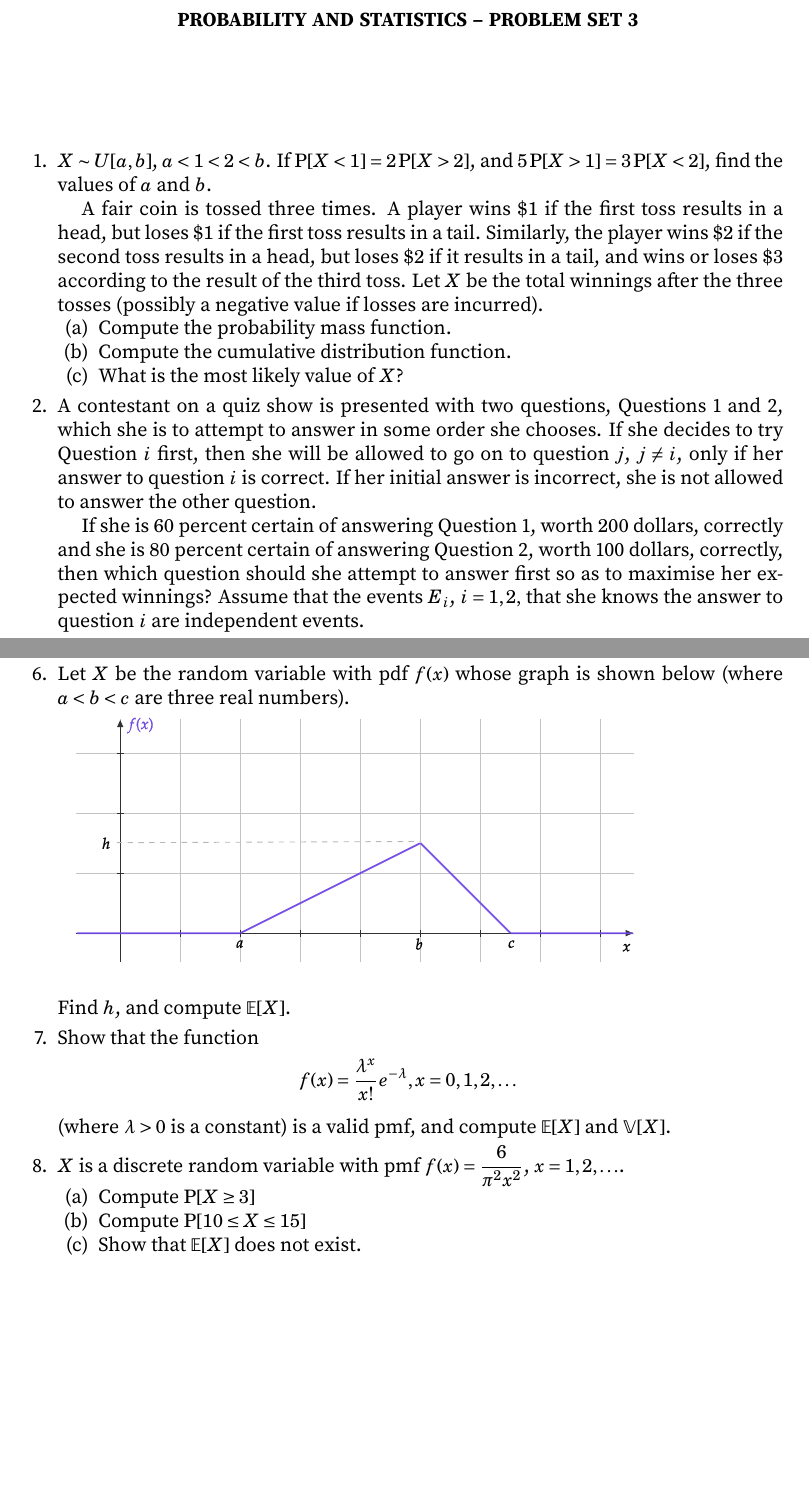
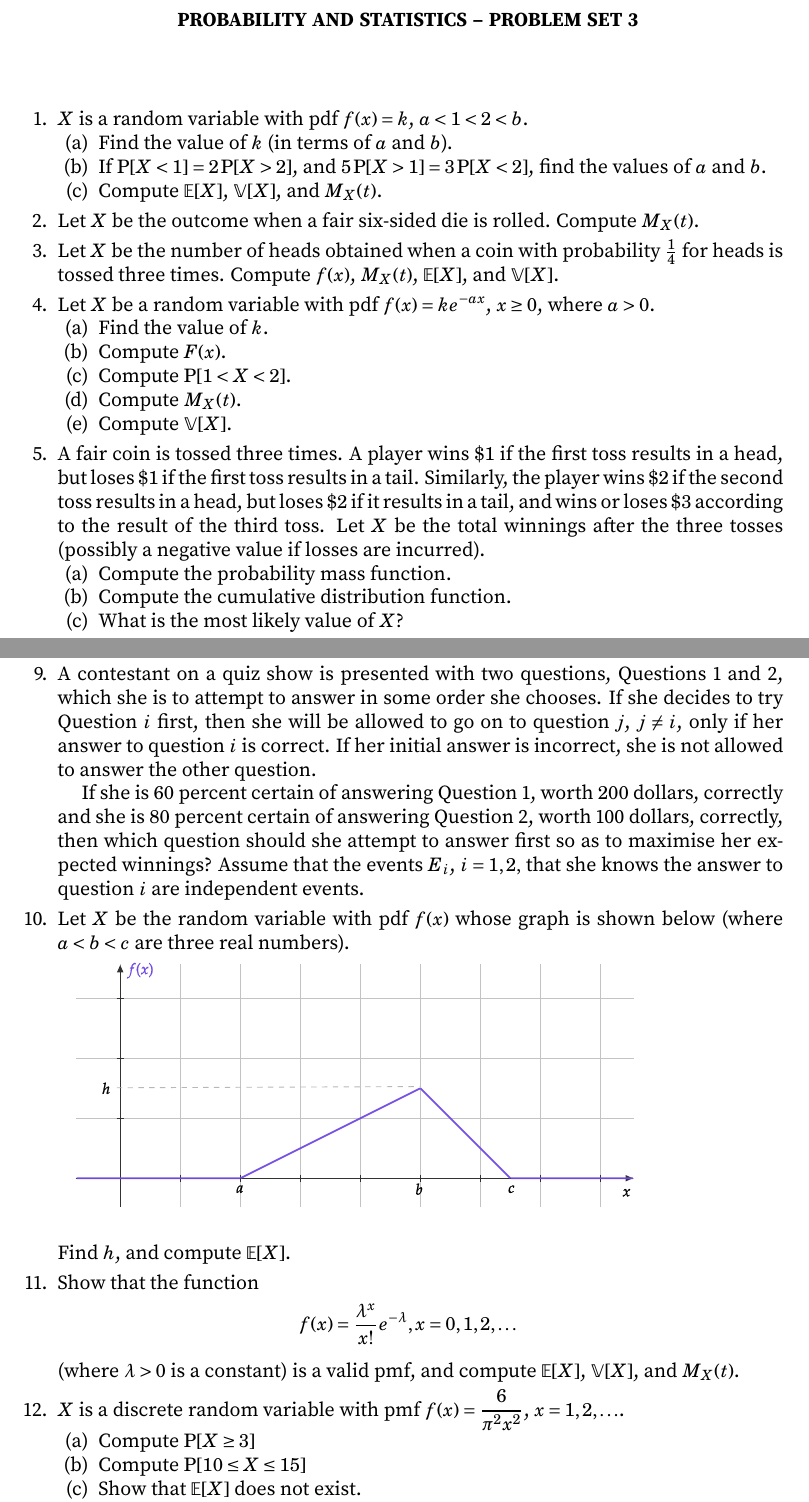
Before and after one commit to VynM/Teaching, a LaTeX problem sheet (Problem Sets/Probability and Statistics/Set 3.tex): two parts of pages 1 and 2 of 3, joined at a grey line, cut so that both start at the same text, the shorter picture padded with empty space. Compiled offline with pdfLaTeX.

Commit message:
Expanded Set 3
Added MGF problems to Set 3.
Removed Markov's and Chebyshev's inequality problems from Set 5 (commented out).

```diff
--- a/Problem Sets/Probability and Statistics/Set 3.tex
+++ b/Problem Sets/Probability and Statistics/Set 3.tex
@@ -31,19 +31,33 @@
 \begin{document}
 \maketitle
 \begin{enumerate}[leftmargin=*, itemsep=0.3em]
-\item $X \sim U[a,b]$, $a < 1 < 2 < b$. If $\Prob[X < 1] = 2\Prob[X > 2]$, and $5\Prob[X > 1] = 3\Prob[X < 2]$, find the values of $a$ and $b$.
+\item $X$ is a random variable with pdf $f(x) = k$, $a < 1 < 2 < b$.
+\begin{enumerate}
+\item Find the value of $k$ (in terms of $a$ and $b$).
+\item If $\Prob[X < 1] = 2\Prob[X > 2]$, and $5\Prob[X > 1] = 3\Prob[X < 2]$, find the values of $a$ and $b$.
+\item Compute $\EV[X]$, $\Var[X]$, and $M_X(t)$.
+\end{enumerate}
 
-A fair coin is tossed three times. A player wins $\$1$ if the first toss results in a head, but loses $\$1$ if the first toss results in a tail. Similarly, the player wins $\$2$ if the second toss results in a head, but loses $\$2$ if it results in a tail, and wins or loses $\$3$ according to the result of the third toss. Let $X$ be the total winnings after the three tosses (possibly a negative value if losses are incurred).
+\item Let $X$ be the outcome when a fair six-sided die is rolled. Compute $M_X(t)$.
+
+\item Let $X$ be the number of heads obtained when a coin with probability $\frac 1 4$ for heads is tossed three times. Compute $f(x)$, $M_X(t)$, $\EV[X]$, and $\Var[X]$.
+
+\item Let $X$ be a random variable with pdf $f(x) = k e^{-ax}$, $x \ge 0$, where $a > 0$.
+\begin{enumerate}
+\item Find the value of $k$.
+\item Compute $F(x)$.
+\item Compute $\Prob[1 < X < 2]$.
+\item Compute $M_X(t)$.
+\item Compute $\Var[X]$.
+\end{enumerate}
+
+\item A fair coin is tossed three times. A player wins $\$1$ if the first toss results in a head, but loses $\$1$ if the first toss results in a tail. Similarly, the player wins $\$2$ if the second toss results in a head, but loses $\$2$ if it results in a tail, and wins or loses $\$3$ according to the result of the third toss. Let $X$ be the total winnings after the three tosses (possibly a negative value if losses are incurred).
 \begin{enumerate}
     \item Compute the probability mass function.
     \item Compute the cumulative distribution function.
     \item What is the most likely value of $X$?
 \end{enumerate}
 
-\item A contestant on a quiz show is presented with two questions, Questions 1 and 2, which she is to attempt to answer in some order she chooses. If she decides to try Question $i$ first, then she will be allowed to go on to question $j$, $j \neq i$, only if her answer to question $i$ is correct. If her initial answer is incorrect, she is not allowed to answer the other question.
-
-If she is $60$ percent certain of answering Question 1, worth $200$ dollars, correctly and she is $80$ percent certain of answering Question 2, worth 100 dollars, correctly, then which question should she attempt to answer first so as to maximise her expected winnings? Assume that the events $E_i$, $i = 1, 2,$ that she knows the answer to question $i$ are independent
-events.
 
 \item The diameter of an electric cable $X$ is assumed to be a continuous random variable with pdf $f(x) = kx (1- x)$, $0 \leq  x \leq 1$.
 \begin{enumerate}
@@ -56,6 +70,10 @@ events.
 
 \item $X$ is a discrete random variable taking values $0, 1, 2, \ldots$, whose pmf $f(x)$ is such that $\dfrac{f(x_1)}{f(x_2)} = r^{x_1 - x_2}$ for all $x_1, x_2 = 0, 1, 2, \ldots$ (where $r \in (0, 1)$ is a constant). Determine $f(x)$ and compute $\EV[X]$.
 
+\item A contestant on a quiz show is presented with two questions, Questions 1 and 2, which she is to attempt to answer in some order she chooses. If she decides to try Question $i$ first, then she will be allowed to go on to question $j$, $j \neq i$, only if her answer to question $i$ is correct. If her initial answer is incorrect, she is not allowed to answer the other question.
+
+If she is $60$ percent certain of answering Question 1, worth $200$ dollars, correctly and she is $80$ percent certain of answering Question 2, worth 100 dollars, correctly, then which question should she attempt to answer first so as to maximise her expected winnings? Assume that the events $E_i$, $i = 1, 2,$ that she knows the answer to question $i$ are independent
+events.
 \item Let $X$ be the random variable with pdf $f(x)$ whose graph is shown below (where $a < b < c$ are three real numbers).\\
 \includegraphics[scale=0.6]{Set3Graph.pdf} \\
 Find $h$, and compute $\EV[X]$.
@@ -64,7 +82,7 @@ Find $h$, and compute $\EV[X]$.
 \begin{equation*}
 f(x) = \dfrac{\lambda^x}{x!}e^{-\lambda}, x = 0, 1, 2, \ldots
 \end{equation*}
-(where $\lambda > 0$ is a constant) is a valid pmf, and compute $\EV[X]$ and $\Var[X]$.
+(where $\lambda > 0$ is a constant) is a valid pmf, and compute $\EV[X]$, $\Var[X]$, and $M_X(t)$.
 
 \item $X$ is a discrete random variable with pmf $f(x) = \dfrac{6}{\pi^2 x^2}$, $x = 1, 2, \ldots$.
 \begin{enumerate}
```
Also changed, not shown: Problem Sets/Probability and Statistics/Set 2.tex (+1 -1 lines), Problem Sets/Probability and Statistics/Set 5.tex (+6 -6 lines), Problem Sets/Probability and Statistics/Set 2.pdf, Problem Sets/Probability and Statistics/Set 3.pdf, Problem Sets/Probability and Statistics/Set 5.pdf, Problem Sets/Probability and Statistics/Set 3.tex (2 more changed lines).
